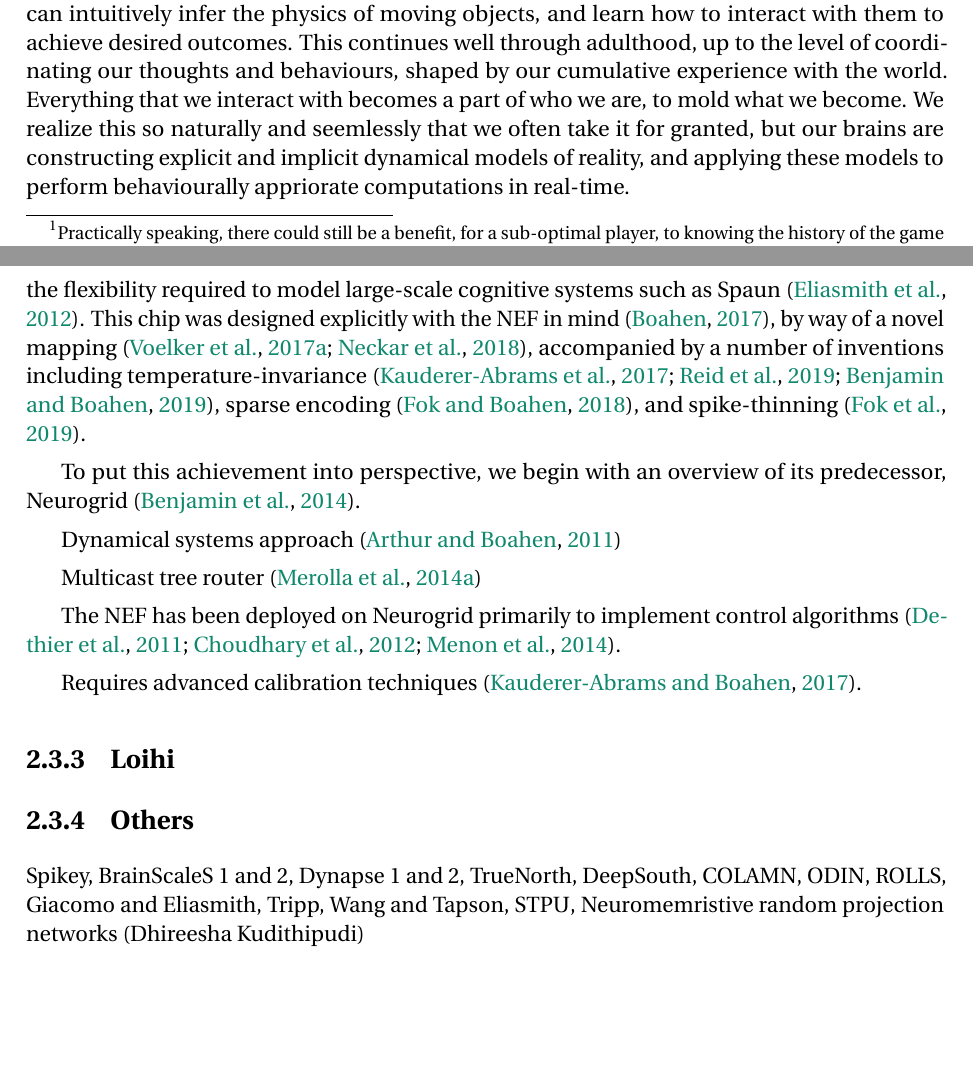
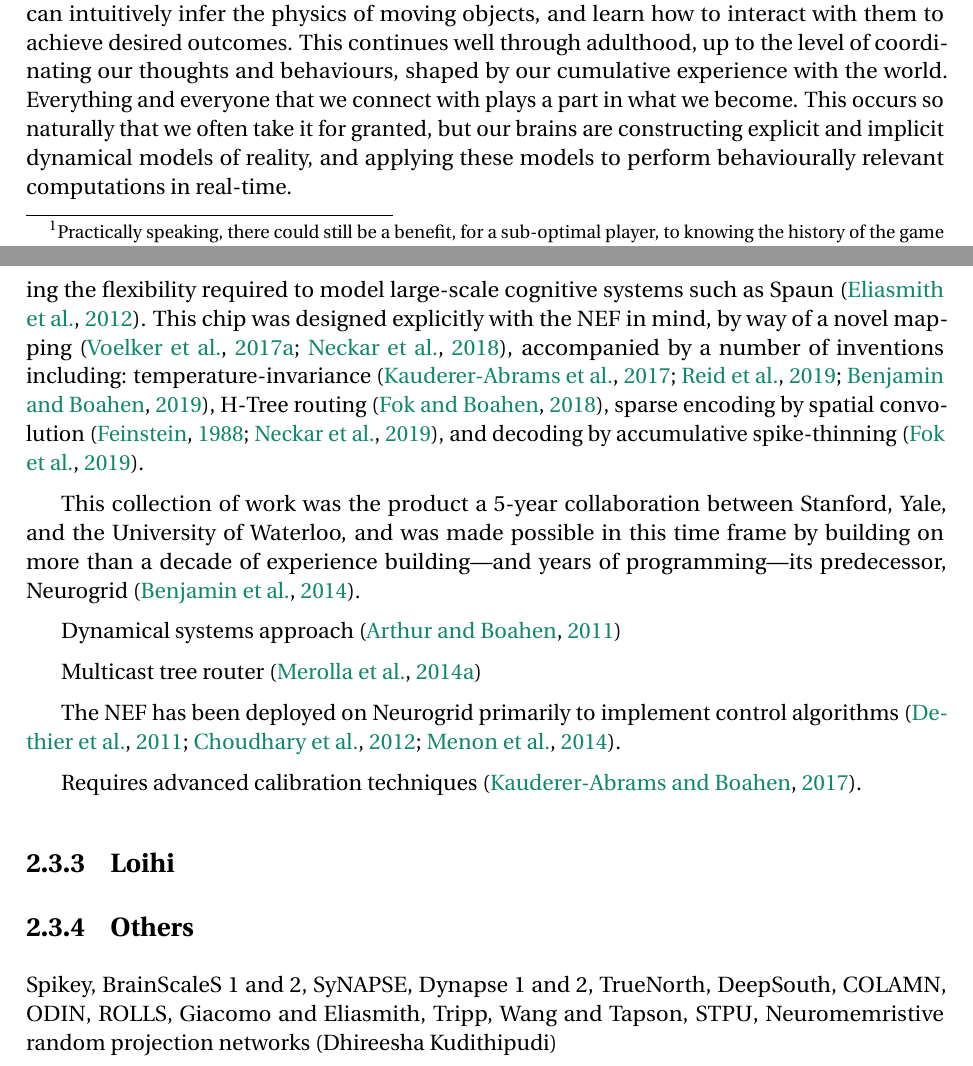
Before and after one commit to arvoelke/phd, a LaTeX thesis (paper/phd.tex, which reads paper/phd-background.tex, paper/phd-introduction.tex): two parts of pages 25 and 45 of 181 before the commit and two parts of pages 25 and 45 of 182 after it, joined at a grey line, cut so that both start at the same text, the shorter picture padded with empty space. Compiled offline with pdfLaTeX; a missing bibliography style is replaced by a similar one.

Commit message:
Neurogrid WIP

```diff
--- a/paper/phd-background.tex
+++ b/paper/phd-background.tex
@@ -507,9 +507,10 @@ Although Nengo support may not be available any time soon, the hardware promises
 \subsection{Braindrop}
 
 Braindrop~\citep{braindrop2019} is a mixed-signal (i.e.,~both analog and digital) neuromorphic architecture that seeks to realize the energy-efficiency of the human brain, without sacrificing the flexibility required to model large-scale cognitive systems such as Spaun~\citep{eliasmith2012}.
-This chip was designed explicitly with the NEF in mind~\citep{boahen2017neuromorph}, by way of a novel mapping~\citep{voelker2017iscas, neckar2018optimizing}, accompanied by a number of inventions including temperature-invariance~\citep{abrams2017, reidpint2019, benjamintemp2019}, sparse encoding~\citep{fokserial2018}, and spike-thinning~\citep{fokthinning2019}.
+This chip was designed explicitly with the NEF in mind, by way of a novel mapping~\citep{voelker2017iscas, neckar2018optimizing}, accompanied by a number of inventions including: temperature-invariance~\citep{abrams2017, reidpint2019, benjamintemp2019}, H-Tree routing~\citep{fokserial2018}, sparse encoding by spatial convolution~\citep{feinstein1988hexagonal, braindrop2019}, and decoding by accumulative spike-thinning~\citep{fokthinning2019}.
 
-To put this achievement into perspective, we begin with an overview of its predecessor, Neurogrid~\citep{neurogrid2014}.
+This collection of work was the product a 5-year collaboration between Stanford, Yale, and the University of Waterloo, and was made possible in this time frame
+by building on more than a decade of experience building---and years of programming---its predecessor, Neurogrid~\citep{neurogrid2014}.
 
 Dynamical systems approach \citep{arthur2011silicon}
 
@@ -523,7 +524,7 @@ Requires advanced calibration techniques~\citep{kauderer2017calibrating}.
 
 \subsection{Others}
 
-Spikey, BrainScaleS 1 and 2, Dynapse 1 and 2, TrueNorth, DeepSouth, COLAMN, ODIN, ROLLS, Giacomo and Eliasmith, Tripp, Wang and Tapson, STPU, Neuromemristive random projection networks (Dhireesha Kudithipudi)
+Spikey, BrainScaleS 1 and 2, SyNAPSE, Dynapse 1 and 2, TrueNorth, DeepSouth, COLAMN, ODIN, ROLLS, Giacomo and Eliasmith, Tripp, Wang and Tapson, STPU, Neuromemristive random projection networks (Dhireesha Kudithipudi)
 \TODO{\url{https://link.springer.com/chapter/10.1007/978-3-642-00641-8_38}}
 % A scalable multicore architecture with heterogeneous memory structures for dynamic neuromorphic asynchronous processors (dynaps)
 % A 65k-neuron 73-mevents/s 22-pj/event asynchronous micro-pipelined integrate-and-fire array transceiver
--- a/paper/phd-introduction.tex
+++ b/paper/phd-introduction.tex
@@ -73,9 +73,9 @@ The brain naturally learns from and interacts with its environment over many dif
 For instance, our brains are not programmed to be static object recognition machines. Rather, we have evolved to interact with objects in continuously changing environments, from which the phenomenon of object recognition emerges as a byproduct.
 From a very young age, children can intuitively infer the physics of moving objects, and learn how to interact with them to achieve desired outcomes.
 This continues well through adulthood, up to the level of coordinating our thoughts and behaviours, shaped by our cumulative experience with the world.
-Everything that we interact with becomes a part of who we are, to mold what we become.
-We realize this so naturally and seemlessly that we often take it for granted, but our brains are constructing explicit and implicit dynamical models of reality, and applying these models
-to perform behaviourally appriorate computations in real-time.
+Everything and everyone that we connect with plays a part in what we become.
+This occurs so naturally that we often take it for granted, but our brains are constructing explicit and implicit dynamical models of reality, and applying these models
+to perform behaviourally relevant computations in real-time.
 
 Consider a real-world example such as driving a car. We must constantly integrate new information with our existing understanding of where we are, where we are headed, and what might happen along the way.
 This requires not only an intuitive understanding of the physics of the car, but models of how other drivers behave on the road, with respect to changing traffic lights and road conditions, that play out in parallel while we flexibly plan and coordinate our actions.
```
Also changed, not shown: paper/phd.bib (+7 -9 lines), paper/phd-background.tex (8 more changed lines), paper/phd-introduction.tex (2 more changed lines).
